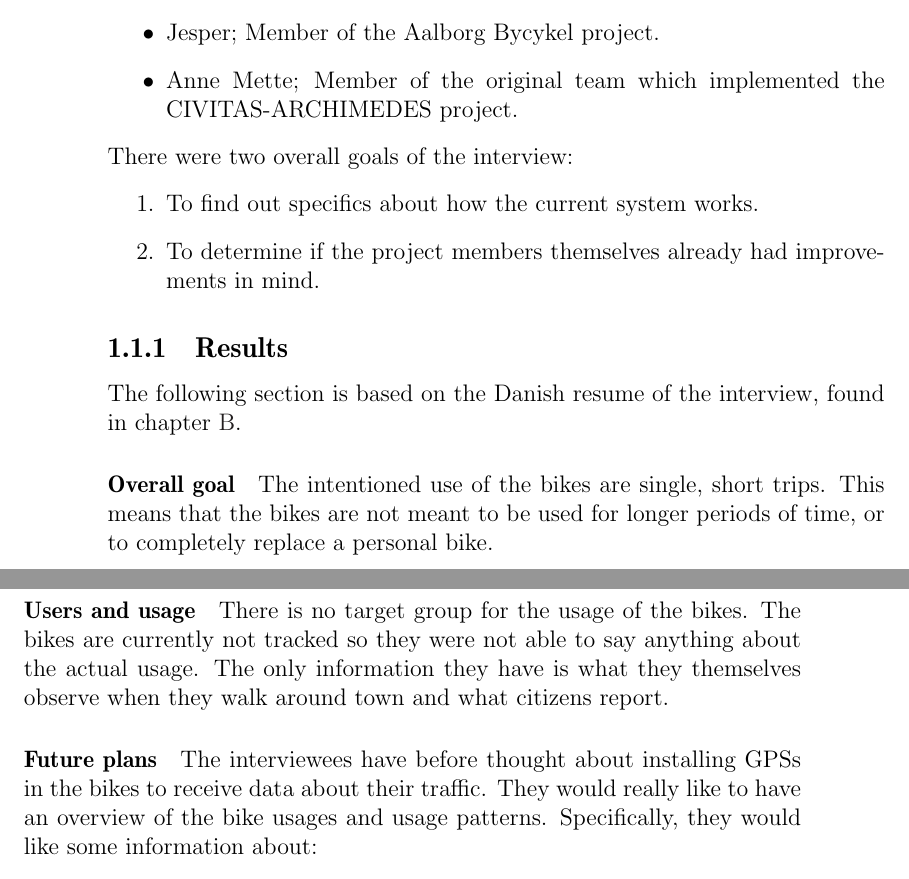
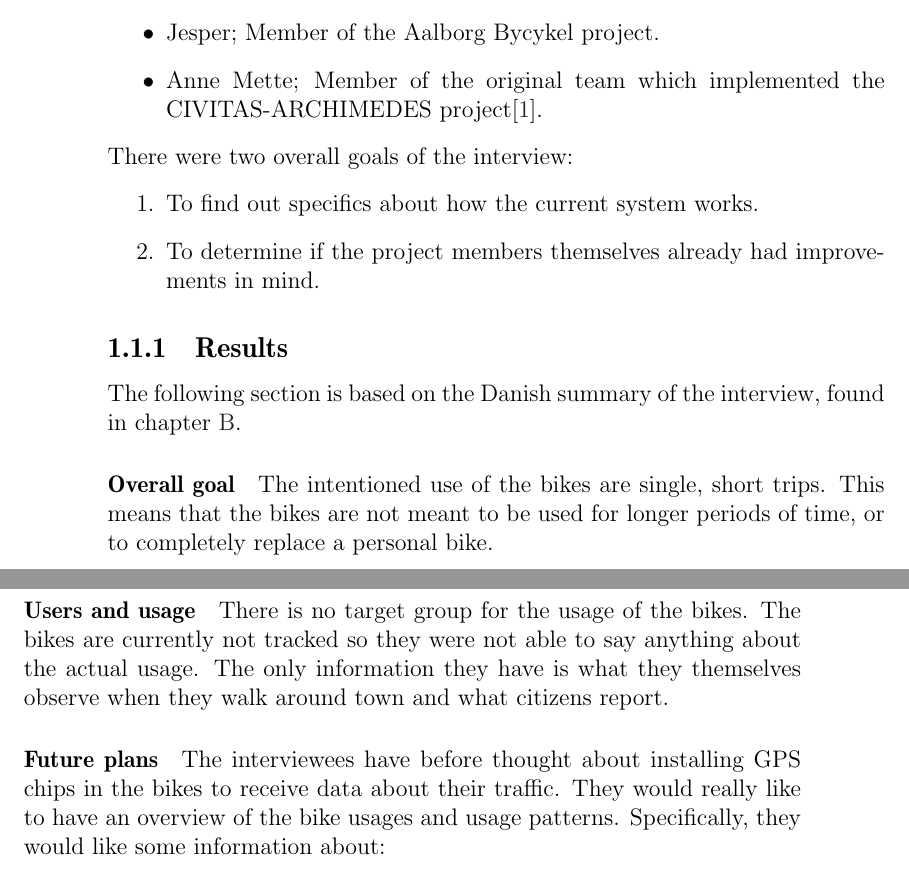
Before and after one commit to sw701e14/report, a LaTeX thesis (main.tex, which reads content/interview.tex): two parts of pages 10 and 11 of 55, joined at a grey line, cut so that both start at the same text. Compiled offline with pdfLaTeX; a LaTeX package or settings file that is missing is left out.

Commit message:
small corrections

```diff
--- a/content/interview.tex
+++ b/content/interview.tex
@@ -7,7 +7,7 @@ The interviewees were:
 \begin{itemize}
 \item Brian Høj; Responsible for the Aalborg Bycykel project.
 \item Jesper; Member of the Aalborg Bycykel project.
-\item Anne Mette; Member of the original team which implemented the CIVITAS-ARCHIMEDES project.
+\item Anne Mette; Member of the original team which implemented the CIVITAS-ARCHIMEDES project\cite{aalborgbycyklenbagcyklen}.
 \end{itemize}
 
 \noindent There were two overall goals of the interview:
@@ -17,7 +17,7 @@ The interviewees were:
 \end{enumerate}
 
 \subsection{Results} \label{interview:goals}
-The following section is based on the Danish resume of the interview, found in \cref{interviewReferat}.
+The following section is based on the Danish summary of the interview, found in \cref{interviewReferat}.
 
 \paragraph{Overall goal}
 The intentioned use of the bikes are single, short trips.
@@ -29,7 +29,7 @@ The bikes are currently not tracked so they were not able to say anything about
 The only information they have is what they themselves observe when they walk around town and what citizens report.
 
 \paragraph{Future plans}
-The interviewees have before thought about installing GPSs in the bikes to receive data about their traffic.
+The interviewees have before thought about installing GPS chips in the bikes to receive data about their traffic.
 They would really like to have an overview of the bike usages and usage patterns.
 Specifically, they would like some information about:
 \begin{itemize}
```
